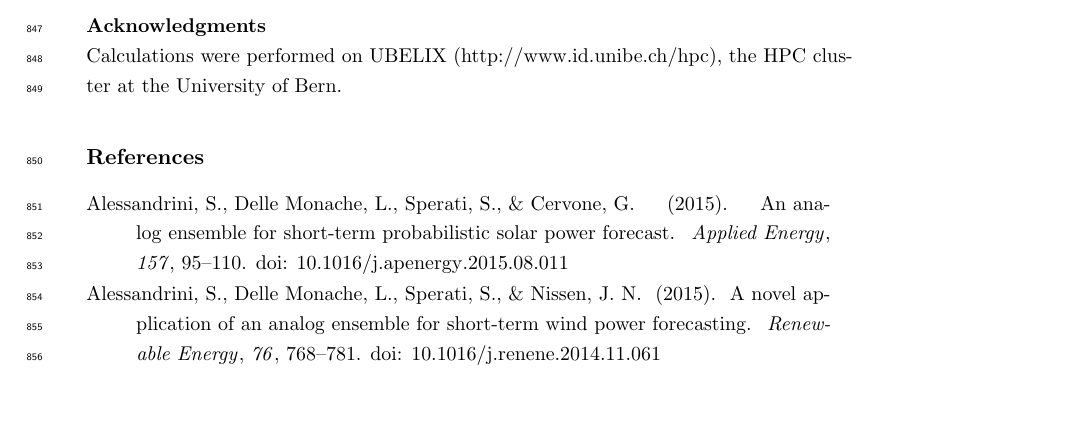
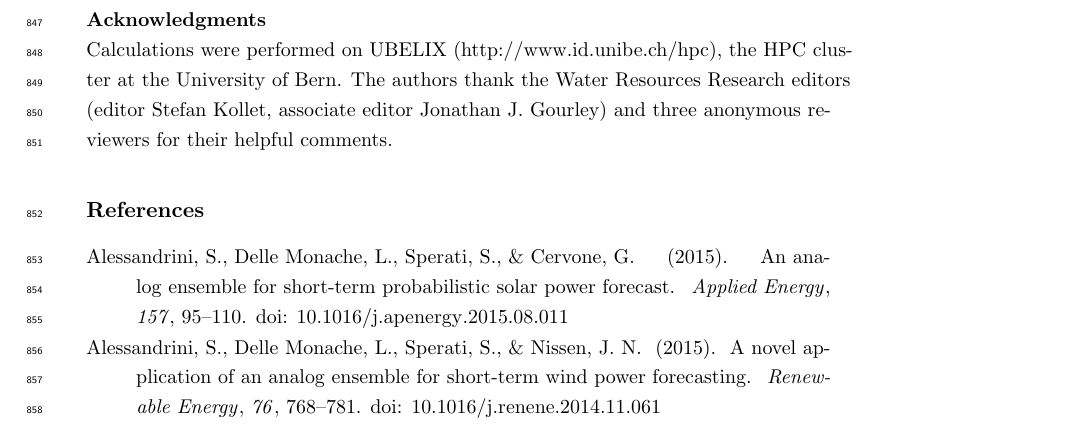
Before and after one commit to pascalhorton/article-ivs-precip-analogs, a LaTeX document (main.tex): part of page 40 of 45, cut so that both start at the same text, the shorter picture padded with empty space. Compiled offline with pdfLaTeX.

Commit message:
Final version.

```diff
--- a/main.tex
+++ b/main.tex
@@ -696,9 +696,7 @@ The precipitation dataset, RhiresD \cite{MeteoSwiss2021}, used as predictand in
 
 
 \acknowledgments
-Calculations were performed on UBELIX (http://www.id.unibe.ch/hpc), the HPC cluster at the University of Bern.
-
-
+Calculations were performed on UBELIX (http://www.id.unibe.ch/hpc), the HPC cluster at the University of Bern. The authors thank the Water Resources Research editors (editor Stefan Kollet, associate editor Jonathan J. Gourley) and three anonymous reviewers for their helpful comments.
 
 %% ------------------------------------------------------------------------ %%
 %% References and Citations
```
